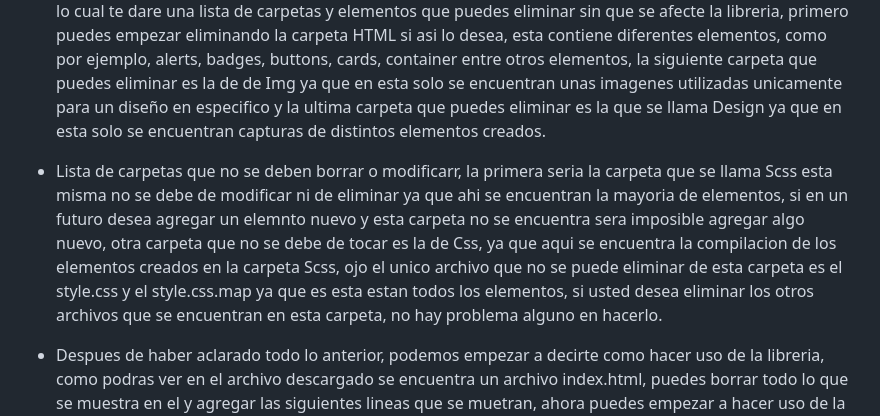
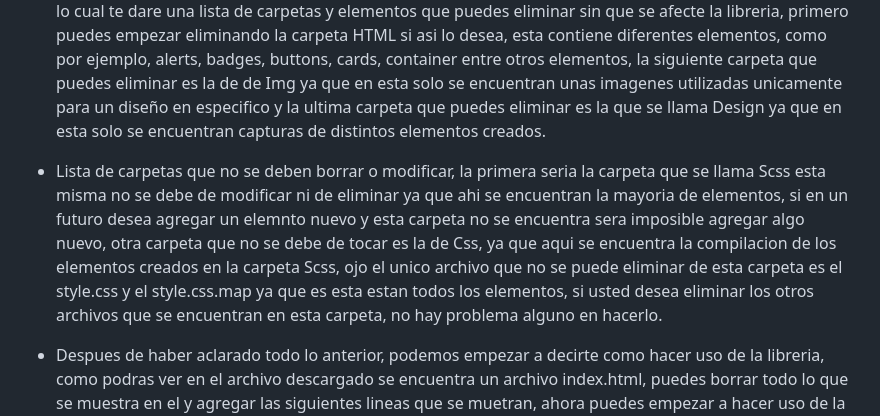
Before and after one commit to AlexanderPortillo/GameStation, a Markdown page: README.MD, the part around the change. Rendered like a GitHub page.

Commit message:
componentes

```diff
--- a/README.MD
+++ b/README.MD
@@ -25,7 +25,7 @@ Si desea utilizar nuestra libreria es necesario conocer que procesos se deben de
 
 - Primero necesitamos descargar la libreria, [Pulse para iniciar descarga](https://github.com/AlexanderPortillo/GameStation/archive/refs/heads/main.zip), luego de haberla descargado es necesario desconprimir el achivo que se genera, veras una carpeta a la hora de descomprimir y a la hora de entrar en esta misma habran otras carpetas donde se encuentran distintos elementos de la libreria por lo cual te dare una lista de carpetas y elementos que puedes eliminar sin que se afecte la libreria, primero puedes empezar eliminando la carpeta HTML si asi lo desea, esta contiene diferentes elementos, como por ejemplo, alerts, badges, buttons, cards, container entre otros elementos, la siguiente carpeta que puedes eliminar es la de de Img ya que en esta solo se encuentran unas imagenes utilizadas unicamente para un diseño en especifico y la ultima carpeta que puedes eliminar es la que se llama Design ya que en esta solo se encuentran capturas de distintos elementos creados.
 
-- Lista de carpetas que no se deben borrar o modificarr, la primera seria la carpeta que se llama Scss esta misma no se debe de modificar ni de eliminar ya que ahi se encuentran la mayoria de elementos, si en un futuro desea agregar un elemnto nuevo y esta carpeta no se encuentra sera imposible agregar algo nuevo, otra carpeta que no se debe de tocar es la de Css, ya que aqui se encuentra la compilacion de los elementos creados en la carpeta Scss, ojo el unico archivo que no se puede eliminar de esta carpeta es el style.css y el style.css.map ya que es esta estan todos los elementos, si usted desea eliminar los otros archivos que se encuentran en esta carpeta, no hay problema alguno en hacerlo.
+- Lista de carpetas que no se deben borrar o modificar, la primera seria la carpeta que se llama Scss esta misma no se debe de modificar ni de eliminar ya que ahi se encuentran la mayoria de elementos, si en un futuro desea agregar un elemnto nuevo y esta carpeta no se encuentra sera imposible agregar algo nuevo, otra carpeta que no se debe de tocar es la de Css, ya que aqui se encuentra la compilacion de los elementos creados en la carpeta Scss, ojo el unico archivo que no se puede eliminar de esta carpeta es el style.css y el style.css.map ya que es esta estan todos los elementos, si usted desea eliminar los otros archivos que se encuentran en esta carpeta, no hay problema alguno en hacerlo.
 
 - Despues de haber aclarado todo lo anterior, podemos empezar a decirte como hacer uso de la libreria, como podras ver en el archivo descargado se encuentra un archivo index.html, puedes borrar todo lo que se muestra en el y agregar las siguientes lineas que se muetran, ahora puedes empezar a hacer uso de la libreria, sigue leyendo la documentacion para que te des cuenta de que se puede crear con la libreria.
 
```
